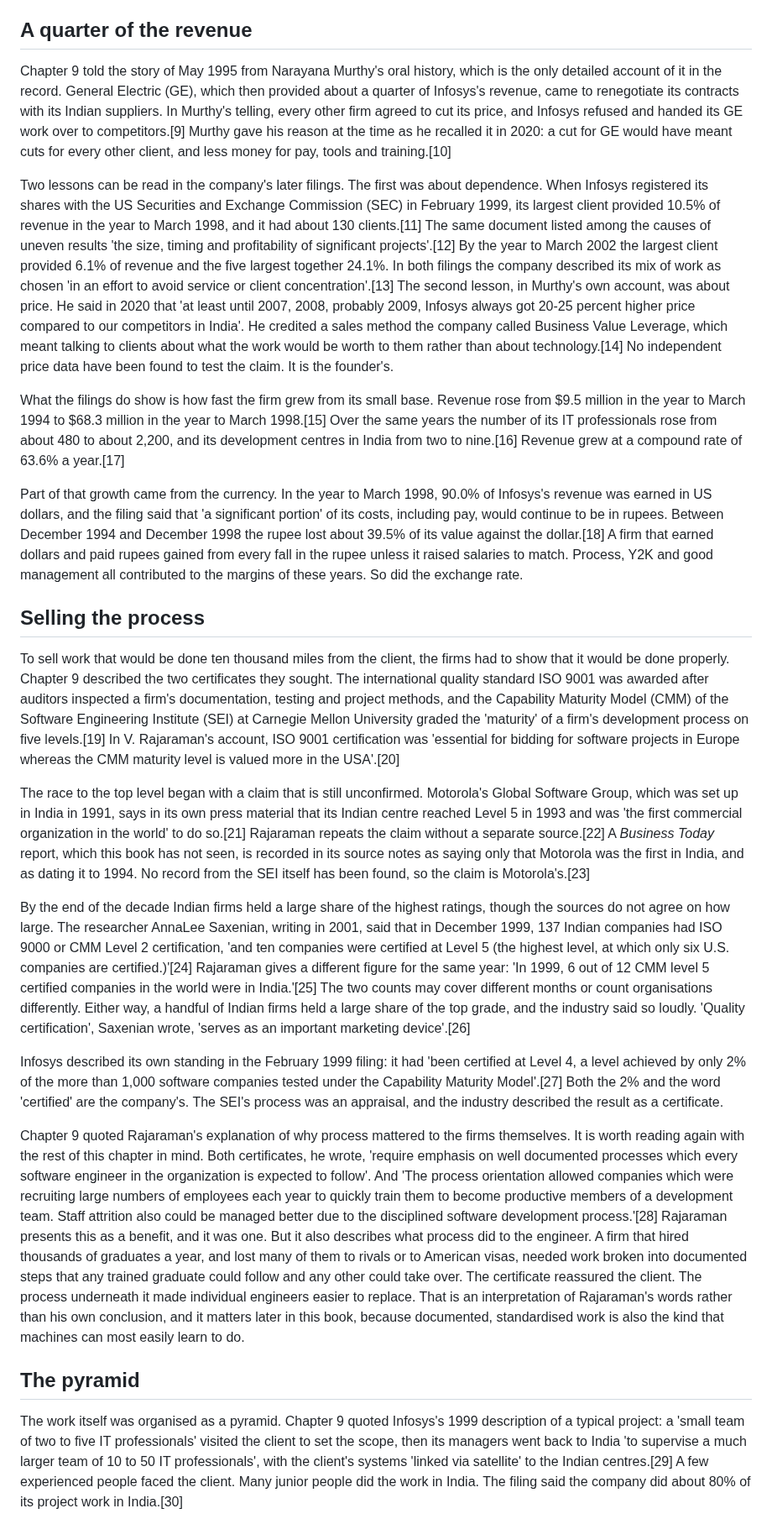
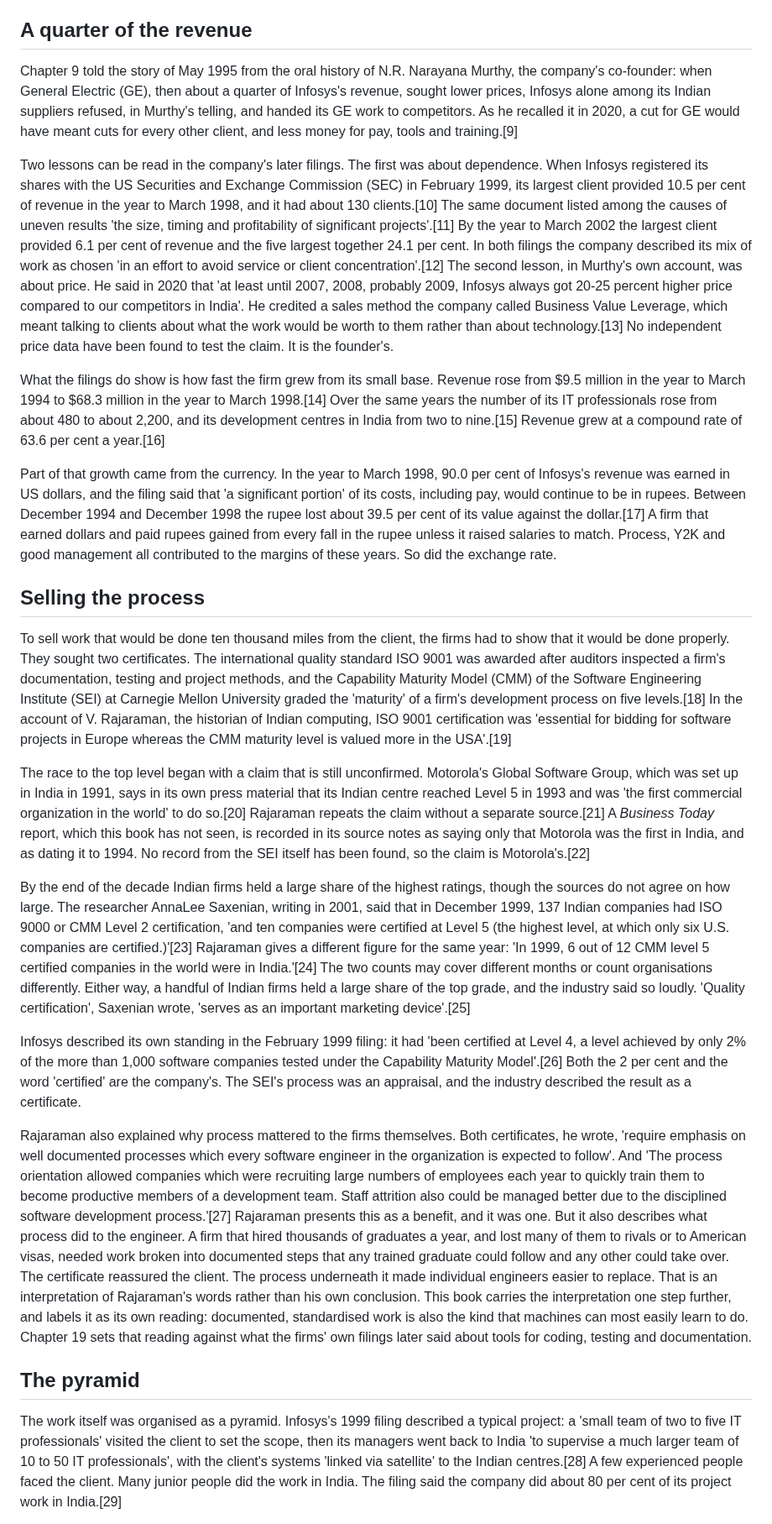
Before and after one commit to igniting/the-engineer-factory, a Markdown page: book/drafts/ch11.md, the part around one of its changes. Shown at 84% size. Drawn GitHub-style.

```diff
--- a/book/drafts/ch11.md
+++ b/book/drafts/ch11.md
@@ -10,27 +10,27 @@ Five and a half years earlier this firm had walked out of a negotiation with its
 
 ## A quarter of the revenue
 
-Chapter 9 told the story of May 1995 from Narayana Murthy's oral history, which is the only detailed account of it in the record. General Electric (GE), which then provided about a quarter of Infosys's revenue, came to renegotiate its contracts with its Indian suppliers. In Murthy's telling, every other firm agreed to cut its price, and Infosys refused and handed its GE work over to competitors.[9] Murthy gave his reason at the time as he recalled it in 2020: a cut for GE would have meant cuts for every other client, and less money for pay, tools and training.[10]
+Chapter 9 told the story of May 1995 from the oral history of N.R. Narayana Murthy, the company's co-founder: when General Electric (GE), then about a quarter of Infosys's revenue, sought lower prices, Infosys alone among its Indian suppliers refused, in Murthy's telling, and handed its GE work to competitors. As he recalled it in 2020, a cut for GE would have meant cuts for every other client, and less money for pay, tools and training.[9]
 
-Two lessons can be read in the company's later filings. The first was about dependence. When Infosys registered its shares with the US Securities and Exchange Commission (SEC) in February 1999, its largest client provided 10.5% of revenue in the year to March 1998, and it had about 130 clients.[11] The same document listed among the causes of uneven results 'the size, timing and profitability of significant projects'.[12] By the year to March 2002 the largest client provided 6.1% of revenue and the five largest together 24.1%. In both filings the company described its mix of work as chosen 'in an effort to avoid service or client concentration'.[13] The second lesson, in Murthy's own account, was about price. He said in 2020 that 'at least until 2007, 2008, probably 2009, Infosys always got 20-25 percent higher price compared to our competitors in India'. He credited a sales method the company called Business Value Leverage, which meant talking to clients about what the work would be worth to them rather than about technology.[14] No independent price data have been found to test the claim. It is the founder's.
+Two lessons can be read in the company's later filings. The first was about dependence. When Infosys registered its shares with the US Securities and Exchange Commission (SEC) in February 1999, its largest client provided 10.5 per cent of revenue in the year to March 1998, and it had about 130 clients.[10] The same document listed among the causes of uneven results 'the size, timing and profitability of significant projects'.[11] By the year to March 2002 the largest client provided 6.1 per cent of revenue and the five largest together 24.1 per cent. In both filings the company described its mix of work as chosen 'in an effort to avoid service or client concentration'.[12] The second lesson, in Murthy's own account, was about price. He said in 2020 that 'at least until 2007, 2008, probably 2009, Infosys always got 20-25 percent higher price compared to our competitors in India'. He credited a sales method the company called Business Value Leverage, which meant talking to clients about what the work would be worth to them rather than about technology.[13] No independent price data have been found to test the claim. It is the founder's.
 
-What the filings do show is how fast the firm grew from its small base. Revenue rose from $9.5 million in the year to March 1994 to $68.3 million in the year to March 1998.[15] Over the same years the number of its IT professionals rose from about 480 to about 2,200, and its development centres in India from two to nine.[16] Revenue grew at a compound rate of 63.6% a year.[17]
+What the filings do show is how fast the firm grew from its small base. Revenue rose from $9.5 million in the year to March 1994 to $68.3 million in the year to March 1998.[14] Over the same years the number of its IT professionals rose from about 480 to about 2,200, and its development centres in India from two to nine.[15] Revenue grew at a compound rate of 63.6 per cent a year.[16]
 
-Part of that growth came from the currency. In the year to March 1998, 90.0% of Infosys's revenue was earned in US dollars, and the filing said that 'a significant portion' of its costs, including pay, would continue to be in rupees. Between December 1994 and December 1998 the rupee lost about 39.5% of its value against the dollar.[18] A firm that earned dollars and paid rupees gained from every fall in the rupee unless it raised salaries to match. Process, Y2K and good management all contributed to the margins of these years. So did the exchange rate.
+Part of that growth came from the currency. In the year to March 1998, 90.0 per cent of Infosys's revenue was earned in US dollars, and the filing said that 'a significant portion' of its costs, including pay, would continue to be in rupees. Between December 1994 and December 1998 the rupee lost about 39.5 per cent of its value against the dollar.[17] A firm that earned dollars and paid rupees gained from every fall in the rupee unless it raised salaries to match. Process, Y2K and good management all contributed to the margins of these years. So did the exchange rate.
 
 ## Selling the process
 
-To sell work that would be done ten thousand miles from the client, the firms had to show that it would be done properly. Chapter 9 described the two certificates they sought. The international quality standard ISO 9001 was awarded after auditors inspected a firm's documentation, testing and project methods, and the Capability Maturity Model (CMM) of the Software Engineering Institute (SEI) at Carnegie Mellon University graded the 'maturity' of a firm's development process on five levels.[19] In V. Rajaraman's account, ISO 9001 certification was 'essential for bidding for software projects in Europe whereas the CMM maturity level is valued more in the USA'.[20]
+To sell work that would be done ten thousand miles from the client, the firms had to show that it would be done properly. They sought two certificates. The international quality standard ISO 9001 was awarded after auditors inspected a firm's documentation, testing and project methods, and the Capability Maturity Model (CMM) of the Software Engineering Institute (SEI) at Carnegie Mellon University graded the 'maturity' of a firm's development process on five levels.[18] In the account of V. Rajaraman, the historian of Indian computing, ISO 9001 certification was 'essential for bidding for software projects in Europe whereas the CMM maturity level is valued more in the USA'.[19]
 
-The race to the top level began with a claim that is still unconfirmed. Motorola's Global Software Group, which was set up in India in 1991, says in its own press material that its Indian centre reached Level 5 in 1993 and was 'the first commercial organization in the world' to do so.[21] Rajaraman repeats the claim without a separate source.[22] A *Business Today* report, which this book has not seen, is recorded in its source notes as saying only that Motorola was the first in India, and as dating it to 1994. No record from the SEI itself has been found, so the claim is Motorola's.[23]
+The race to the top level began with a claim that is still unconfirmed. Motorola's Global Software Group, which was set up in India in 1991, says in its own press material that its Indian centre reached Level 5 in 1993 and was 'the first commercial organization in the world' to do so.[20] Rajaraman repeats the claim without a separate source.[21] A *Business Today* report, which this book has not seen, is recorded in its source notes as saying only that Motorola was the first in India, and as dating it to 1994. No record from the SEI itself has been found, so the claim is Motorola's.[22]
 
-By the end of the decade Indian firms held a large share of the highest ratings, though the sources do not agree on how large. The researcher AnnaLee Saxenian, writing in 2001, said that in December 1999, 137 Indian companies had ISO 9000 or CMM Level 2 certification, 'and ten companies were certified at Level 5 (the highest level, at which only six U.S. companies are certified.)'[24] Rajaraman gives a different figure for the same year: 'In 1999, 6 out of 12 CMM level 5 certified companies in the world were in India.'[25] The two counts may cover different months or count organisations differently. Either way, a handful of Indian firms held a large share of the top grade, and the industry said so loudly. 'Quality certification', Saxenian wrote, 'serves as an important marketing device'.[26]
+By the end of the decade Indian firms held a large share of the highest ratings, though the sources do not agree on how large. The researcher AnnaLee Saxenian, writing in 2001, said that in December 1999, 137 Indian companies had ISO 9000 or CMM Level 2 certification, 'and ten companies were certified at Level 5 (the highest level, at which only six U.S. companies are certified.)'[23] Rajaraman gives a different figure for the same year: 'In 1999, 6 out of 12 CMM level 5 certified companies in the world were in India.'[24] The two counts may cover different months or count organisations differently. Either way, a handful of Indian firms held a large share of the top grade, and the industry said so loudly. 'Quality certification', Saxenian wrote, 'serves as an important marketing device'.[25]
 
-Infosys described its own standing in the February 1999 filing: it had 'been certified at Level 4, a level achieved by only 2% of the more than 1,000 software companies tested under the Capability Maturity Model'.[27] Both the 2% and the word 'certified' are the company's. The SEI's process was an appraisal, and the industry described the result as a certificate.
+Infosys described its own standing in the February 1999 filing: it had 'been certified at Level 4, a level achieved by only 2% of the more than 1,000 software companies tested under the Capability Maturity Model'.[26] Both the 2 per cent and the word 'certified' are the company's. The SEI's process was an appraisal, and the industry described the result as a certificate.
 
-Chapter 9 quoted Rajaraman's explanation of why process mattered to the firms themselves. It is worth reading again with the rest of this chapter in mind. Both certificates, he wrote, 'require emphasis on well documented processes which every software engineer in the organization is expected to follow'. And 'The process orientation allowed companies which were recruiting large numbers of employees each year to quickly train them to become productive members of a development team. Staff attrition also could be managed better due to the disciplined software development process.'[28] Rajaraman presents this as a benefit, and it was one. But it also describes what process did to the engineer. A firm that hired thousands of graduates a year, and lost many of them to rivals or to American visas, needed work broken into documented steps that any trained graduate could follow and any other could take over. The certificate reassured the client. The process underneath it made individual engineers easier to replace. That is an interpretation of Rajaraman's words rather than his own conclusion, and it matters later in this book, because documented, standardised work is also the kind that machines can most easily learn to do.
+Rajaraman also explained why process mattered to the firms themselves. Both certificates, he wrote, 'require emphasis on well documented processes which every software engineer in the organization is expected to follow'. And 'The process orientation allowed companies which were recruiting large numbers of employees each year to quickly train them to become productive members of a development team. Staff attrition also could be managed better due to the disciplined software development process.'[27] Rajaraman presents this as a benefit, and it was one. But it also describes what process did to the engineer. A firm that hired thousands of graduates a year, and lost many of them to rivals or to American visas, needed work broken into documented steps that any trained graduate could follow and any other could take over. The certificate reassured the client. The process underneath it made individual engineers easier to replace. That is an interpretation of Rajaraman's words rather than his own conclusion. This book carries the interpretation one step further, and labels it as its own reading: documented, standardised work is also the kind that machines can most easily learn to do. Chapter 19 sets that reading against what the firms' own filings later said about tools for coding, testing and documentation.
 
 ## The pyramid
 
-The work itself was organised as a pyramid. Chapter 9 quoted Infosys's 1999 description of a typical project: a 'small team of two to five IT professionals' visited the client to set the scope, then its managers went back to India 'to supervise a much larger team of 10 to 50 IT professionals', with the client's systems 'linked via satellite' to the Indian centres.[29] A few experienced people faced the client. Many junior people did the work in India. The filing said the company did about 80% of its project work in India.[30]
+The work itself was organised as a pyramid. Infosys's 1999 filing described a typical project: a 'small team of two to five IT professionals' visited the client to set the scope, then its managers went back to India 'to supervise a much larger team of 10 to 50 IT professionals', with the client's systems 'linked via satellite' to the Indian centres.[28] A few experienced people faced the client. Many junior people did the work in India. The filing said the company did about 80 per cent of its project work in India.[29]
 
```
Also changed, not shown: other parts of book/drafts/ch11.md (+114 -119 lines), book/STATE.md (+3 -2 lines), book/verify/ch11-revision.md (added, +38 -0 lines).
